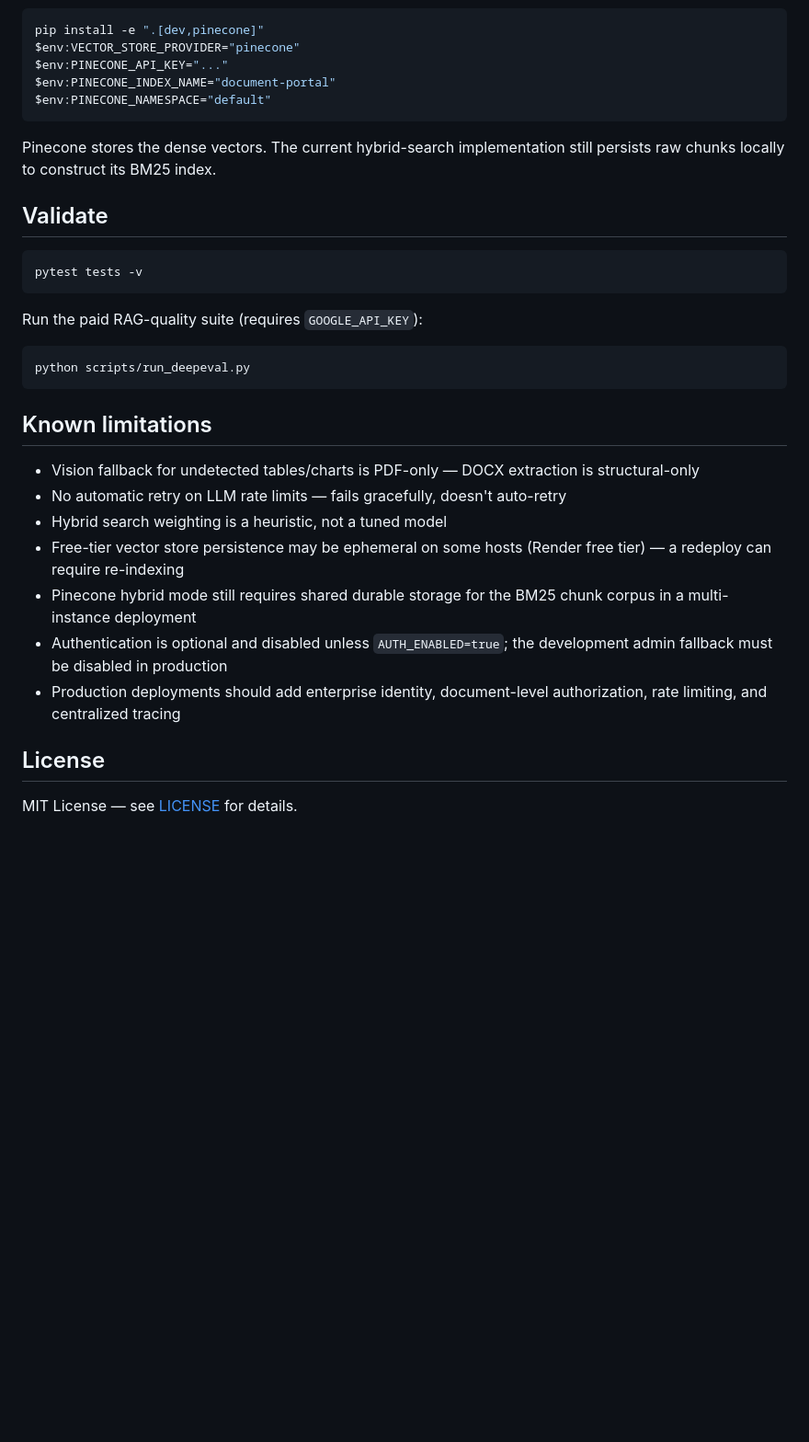
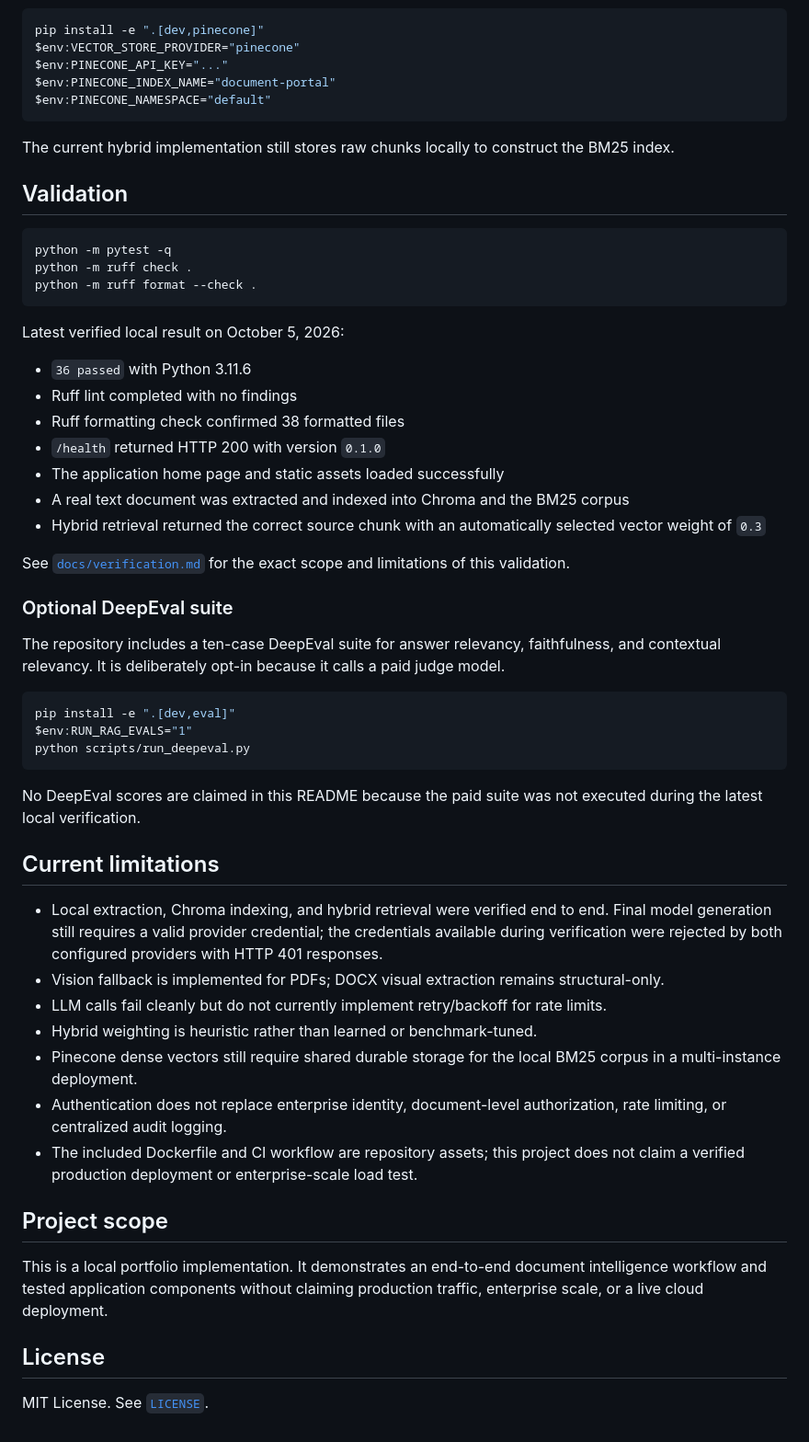
Before and after one commit to Narang-Garima/document-portal, a Markdown page: README.md, the part around one of its changes. Shown at 92% size. GitHub-like rendering; blank space fills up the shorter version.

````diff
--- a/README.md
+++ b/README.md
@@ -196,30 +144,54 @@ $env:PINECONE_INDEX_NAME="document-portal"
 $env:PINECONE_NAMESPACE="default"
 ```
 
-Pinecone stores the dense vectors. The current hybrid-search implementation still persists raw chunks locally to construct its BM25 index.
+The current hybrid implementation still stores raw chunks locally to construct the BM25 index.
 
-## Validate
+## Validation
 
-```
-pytest tests -v
+```powershell
+python -m pytest -q
+python -m ruff check .
+python -m ruff format --check .
 ```
 
-Run the paid RAG-quality suite (requires `GOOGLE_API_KEY`):
+Latest verified local result on October 5, 2026:
 
-```
+- `36 passed` with Python 3.11.6
+- Ruff lint completed with no findings
+- Ruff formatting check confirmed 38 formatted files
+- `/health` returned HTTP 200 with version `0.1.0`
+- The application home page and static assets loaded successfully
+- A real text document was extracted and indexed into Chroma and the BM25 corpus
+- Hybrid retrieval returned the correct source chunk with an automatically selected vector weight of `0.3`
+
+See [`docs/verification.md`](docs/verification.md) for the exact scope and limitations of this validation.
+
+### Optional DeepEval suite
+
+The repository includes a ten-case DeepEval suite for answer relevancy, faithfulness, and contextual relevancy. It is deliberately opt-in because it calls a paid judge model.
+
+```powershell
+pip install -e ".[dev,eval]"
+$env:RUN_RAG_EVALS="1"
 python scripts/run_deepeval.py
 ```
 
-## Known limitations
+No DeepEval scores are claimed in this README because the paid suite was not executed during the latest local verification.
 
-- Vision fallback for undetected tables/charts is PDF-only — DOCX extraction is structural-only
-- No automatic retry on LLM rate limits — fails gracefully, doesn't auto-retry
-- Hybrid search weighting is a heuristic, not a tuned model
-- Free-tier vector store persistence may be ephemeral on some hosts (Render free tier) — a redeploy can require re-indexing
-- Pinecone hybrid mode still requires shared durable storage for the BM25 chunk corpus in a multi-instance deployment
-- Authentication is optional and disabled unless `AUTH_ENABLED=true`; the development admin fallback must be disabled in production
-- Production deployments should add enterprise identity, document-level authorization, rate limiting, and centralized tracing
+## Current limitations
+
+- Local extraction, Chroma indexing, and hybrid retrieval were verified end to end. Final model generation still requires a valid provider credential; the credentials available during verification were rejected by both configured providers with HTTP 401 responses.
+- Vision fallback is implemented for PDFs; DOCX visual extraction remains structural-only.
+- LLM calls fail cleanly but do not currently implement retry/backoff for rate limits.
+- Hybrid weighting is heuristic rather than learned or benchmark-tuned.
+- Pinecone dense vectors still require shared durable storage for the local BM25 corpus in a multi-instance deployment.
+- Authentication does not replace enterprise identity, document-level authorization, rate limiting, or centralized audit logging.
+- The included Dockerfile and CI workflow are repository assets; this project does not claim a verified production deployment or enterprise-scale load test.
+
+## Project scope
+
+This is a local portfolio implementation. It demonstrates an end-to-end document intelligence workflow and tested application components without claiming production traffic, enterprise scale, or a live cloud deployment.
 
 ## License
 
-MIT License — see [LICENSE](LICENSE) for details.
+MIT License. See [`LICENSE`](LICENSE).
````
Also changed, not shown: other parts of README.md (+97 -149 lines), docs/DEVELOPMENT_LOG.md (deleted, +0 -157 lines), docs/verification.md (added, +53 -0 lines), docs/app-screenshot.png (added), 7 other files.
